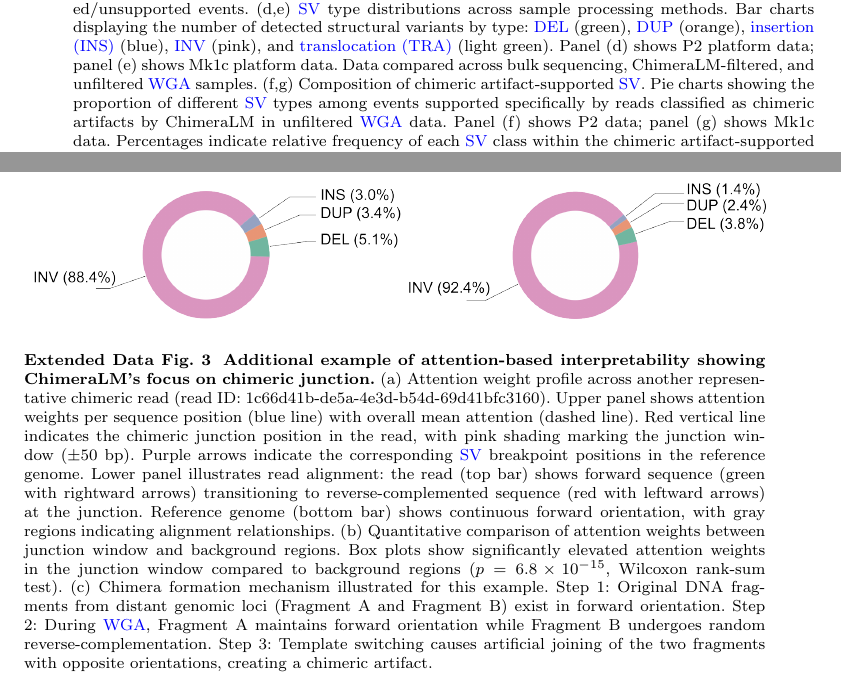
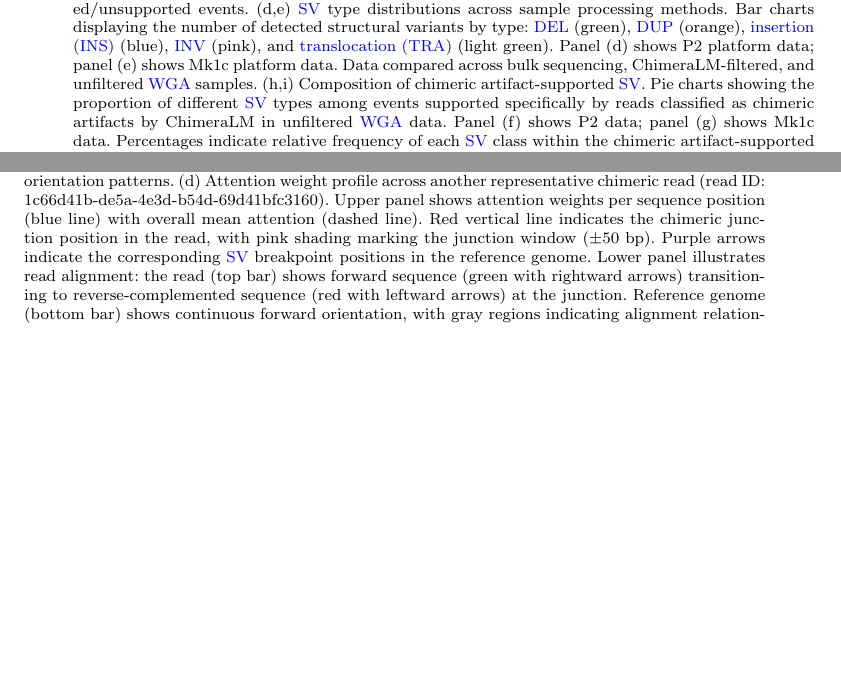
Before and after one commit to cauliyang/chimeralm_paper, a LaTeX paper (sn-article-template/sn-article.tex): two parts of pages 30 and 33 of 33 before the commit and two parts of pages 30 and 31 of 33 after it, joined at a grey line, cut so that both start at the same text, the shorter picture padded with empty space. Compiled offline with pdfLaTeX.

Commit message:
Updates from Overleaf

```diff
--- a/sn-article-template/sn-article.tex
+++ b/sn-article-template/sn-article.tex
@@ -343,7 +343,7 @@ The consistent superior performance across different sequencing platforms establ
 		(a) Workflow for constructing gold standard \gls{sv} dataset from bulk sequencing data. Long-read sequencing (Oxford Nanopore Mk1c and P2) and short-read sequencing (Illumina HiSeq) platforms are used with multiple \gls{sv} callers. \gls{sv} events detected by $\geq$2 callers per platform are filtered, and events supported by $\geq$2 datasets (both long-read and short-read) are retained as high-confidence \gls{sv} events for gold standard.
 		(b,c) \gls{sv} validation using bulk sequencing gold standard. Stacked bar charts showing total \gls{sv} calls (log scale) classified as supported (dark teal) or unsupported (light teal) events when compared against gold standard. Panel (b) shows PromethION P2 results comparing \gls{wga} vs ChimeraLM-filtered data; panel (c) shows MinION Mk1c results. Numbers above bars indicate absolute counts of supported/unsupported events.
 		(d,e) \gls{sv} type distributions across sample processing methods. Bar charts displaying the number of detected structural variants by type: \gls{del} (green), \gls{dup} (orange), \gls{ins} (blue), \gls{inv} (pink), and \gls{tra} (light green). Panel (d) shows P2 platform data; panel (e) shows Mk1c platform data. Data compared across bulk sequencing, ChimeraLM-filtered, and unfiltered \gls{wga} samples.
-		(f,g) Composition of chimeric artifact-supported \gls{sv}. Pie charts showing the proportion of different \gls{sv} types among events supported specifically by reads classified as chimeric artifacts by ChimeraLM in unfiltered \gls{wga} data. Panel (f) shows P2 data; panel (g) shows Mk1c data. Percentages indicate relative frequency of each \gls{sv} class within the chimeric artifact-supported subset.}\label{fig:figure3}
+		(h,i) Composition of chimeric artifact-supported \gls{sv}. Pie charts showing the proportion of different \gls{sv} types among events supported specifically by reads classified as chimeric artifacts by ChimeraLM in unfiltered \gls{wga} data. Panel (f) shows P2 data; panel (g) shows Mk1c data. Percentages indicate relative frequency of each \gls{sv} class within the chimeric artifact-supported subset.}\label{fig:figure3}
 \end{figure}
 
 \subsection*{ChimeraLM improves structural variant calling accuracy by reducing false positives}
@@ -407,7 +407,10 @@ The consistency across both datasets validates ChimeraLM's ability to distinguis
 	\caption{{\bf Attention-based interpretability reveals ChimeraLM's capacity to focus on chimeric junction regions.}
 		(a) Attention weight profile across a representative chimeric read (read ID: 6f4568e5-3543-48c7-a64b-f4010c03804c). Upper panel shows attention weights per sequence position (blue line) with overall mean attention (dashed line). Red vertical line indicates the chimeric junction position in the read, with pink shading marking the junction window ($\pm$50 bp). Purple arrow indicates the corresponding \gls{sv} breakpoint position in the reference genome. Lower panel illustrates read alignment: the read (top bar) shows reverse-complemented sequence (red with leftward arrows) transitioning to forward sequence (green with rightward arrows) at the junction. Reference genome (bottom bar) shows continuous forward orientation, with gray regions indicating alignment relationships.
 		(b) Quantitative comparison of attention weights between junction window and background regions. Box plots show significantly elevated attention weights in the junction window compared to background regions ($p = 5.3 \times 10^{-14}$, Wilcoxon rank-sum test).
-		(c) Proposed mechanism of chimera formation during \gls{wga}. Step 1: Original DNA fragments from distant genomic loci (Fragment A and Fragment B) exist in forward orientation. Step 2: During \gls{wga}, Fragment A undergoes random reverse-complementation while Fragment B maintains forward orientation. Step 3: Template switching causes artificial joining of the two fragments, creating a chimeric artifact with discordant orientation patterns.}\label{fig:figure4}
+		(c) Proposed mechanism of chimera formation during \gls{wga}. Step 1: Original DNA fragments from distant genomic loci (Fragment A and Fragment B) exist in forward orientation. Step 2: During \gls{wga}, Fragment A undergoes random reverse-complementation while Fragment B maintains forward orientation. Step 3: Template switching causes artificial joining of the two fragments, creating a chimeric artifact with discordant orientation patterns.
+        (d) Attention weight profile across another representative chimeric read (read ID: 1c66d41b-de5a-4e3d-b54d-69d41bfc3160). Upper panel shows attention weights per sequence position (blue line) with overall mean attention (dashed line). Red vertical line indicates the chimeric junction position in the read, with pink shading marking the junction window ($\pm$50 bp). Purple arrows indicate the corresponding \gls{sv} breakpoint positions in the reference genome. Lower panel illustrates read alignment: the read (top bar) shows forward sequence (green with rightward arrows) transitioning to reverse-complemented sequence (red with leftward arrows) at the junction. Reference genome (bottom bar) shows continuous forward orientation, with gray regions indicating alignment relationships.
+		(e) Quantitative comparison of attention weights between junction window and background regions. Box plots show significantly elevated attention weights in the junction window compared to background regions ($p = 6.8 \times 10^{-15}$, Wilcoxon rank-sum test).
+		(f) Chimera formation mechanism illustrated for this example. Step 1: Original DNA fragments from distant genomic loci (Fragment A and Fragment B) exist in forward orientation. Step 2: During \gls{wga}, Fragment A maintains forward orientation while Fragment B undergoes random reverse-complementation. Step 3: Template switching causes artificial joining of the two fragments with opposite orientations, creating a chimeric artifact.}\label{fig:figure4}
 \end{figure}
 
 \subsection*{ChimeraLM demonstrates capacity to learn biologically relevant sequence features}
@@ -850,15 +853,15 @@ Computational workflows were managed using configuration files (Hydra framework~
 		(b) MinION Mk1c platform chimeric alignment analysis. Bar chart showing the distribution of chimeric reads based on the number of chimeric alignments per read (x-axis: 2, 3, 4+ alignments) and total read count (y-axis, log scale). Bars are colored by ChimeraLM's binary classification: biological (dark teal) and artificial (coral). Analysis includes only reads identified as chimeric (minimum 2 alignments per read).}\label{fig:sf2}
 \end{figure}
 
-\begin{figure}[!ht]
-	\begin{center}
-		\includegraphics[width=\textwidth]{final_figures/sf3}
-	\end{center}
-	\caption{{\bf Additional example of attention-based interpretability showing ChimeraLM's focus on chimeric junction.}
-		(a) Attention weight profile across another representative chimeric read (read ID: 1c66d41b-de5a-4e3d-b54d-69d41bfc3160). Upper panel shows attention weights per sequence position (blue line) with overall mean attention (dashed line). Red vertical line indicates the chimeric junction position in the read, with pink shading marking the junction window ($\pm$50 bp). Purple arrows indicate the corresponding \gls{sv} breakpoint positions in the reference genome. Lower panel illustrates read alignment: the read (top bar) shows forward sequence (green with rightward arrows) transitioning to reverse-complemented sequence (red with leftward arrows) at the junction. Reference genome (bottom bar) shows continuous forward orientation, with gray regions indicating alignment relationships.
-		(b) Quantitative comparison of attention weights between junction window and background regions. Box plots show significantly elevated attention weights in the junction window compared to background regions ($p = 6.8 \times 10^{-15}$, Wilcoxon rank-sum test).
-		(c) Chimera formation mechanism illustrated for this example. Step 1: Original DNA fragments from distant genomic loci (Fragment A and Fragment B) exist in forward orientation. Step 2: During \gls{wga}, Fragment A maintains forward orientation while Fragment B undergoes random reverse-complementation. Step 3: Template switching causes artificial joining of the two fragments with opposite orientations, creating a chimeric artifact.}\label{fig:sf3}
-\end{figure}
+% \begin{figure}[!ht]
+% 	\begin{center}
+% 		\includegraphics[width=\textwidth]{final_figures/sf3}
+% 	\end{center}
+% 	\caption{{\bf Additional example of attention-based interpretability showing ChimeraLM's focus on chimeric junction.}
+% 		(a) Attention weight profile across another representative chimeric read (read ID: 1c66d41b-de5a-4e3d-b54d-69d41bfc3160). Upper panel shows attention weights per sequence position (blue line) with overall mean attention (dashed line). Red vertical line indicates the chimeric junction position in the read, with pink shading marking the junction window ($\pm$50 bp). Purple arrows indicate the corresponding \gls{sv} breakpoint positions in the reference genome. Lower panel illustrates read alignment: the read (top bar) shows forward sequence (green with rightward arrows) transitioning to reverse-complemented sequence (red with leftward arrows) at the junction. Reference genome (bottom bar) shows continuous forward orientation, with gray regions indicating alignment relationships.
+% 		(b) Quantitative comparison of attention weights between junction window and background regions. Box plots show significantly elevated attention weights in the junction window compared to background regions ($p = 6.8 \times 10^{-15}$, Wilcoxon rank-sum test).
+% 		(c) Chimera formation mechanism illustrated for this example. Step 1: Original DNA fragments from distant genomic loci (Fragment A and Fragment B) exist in forward orientation. Step 2: During \gls{wga}, Fragment A maintains forward orientation while Fragment B undergoes random reverse-complementation. Step 3: Template switching causes artificial joining of the two fragments with opposite orientations, creating a chimeric artifact.}\label{fig:sf3}
+% \end{figure}
 
 \bmhead{Acknowledgements}
 
```
